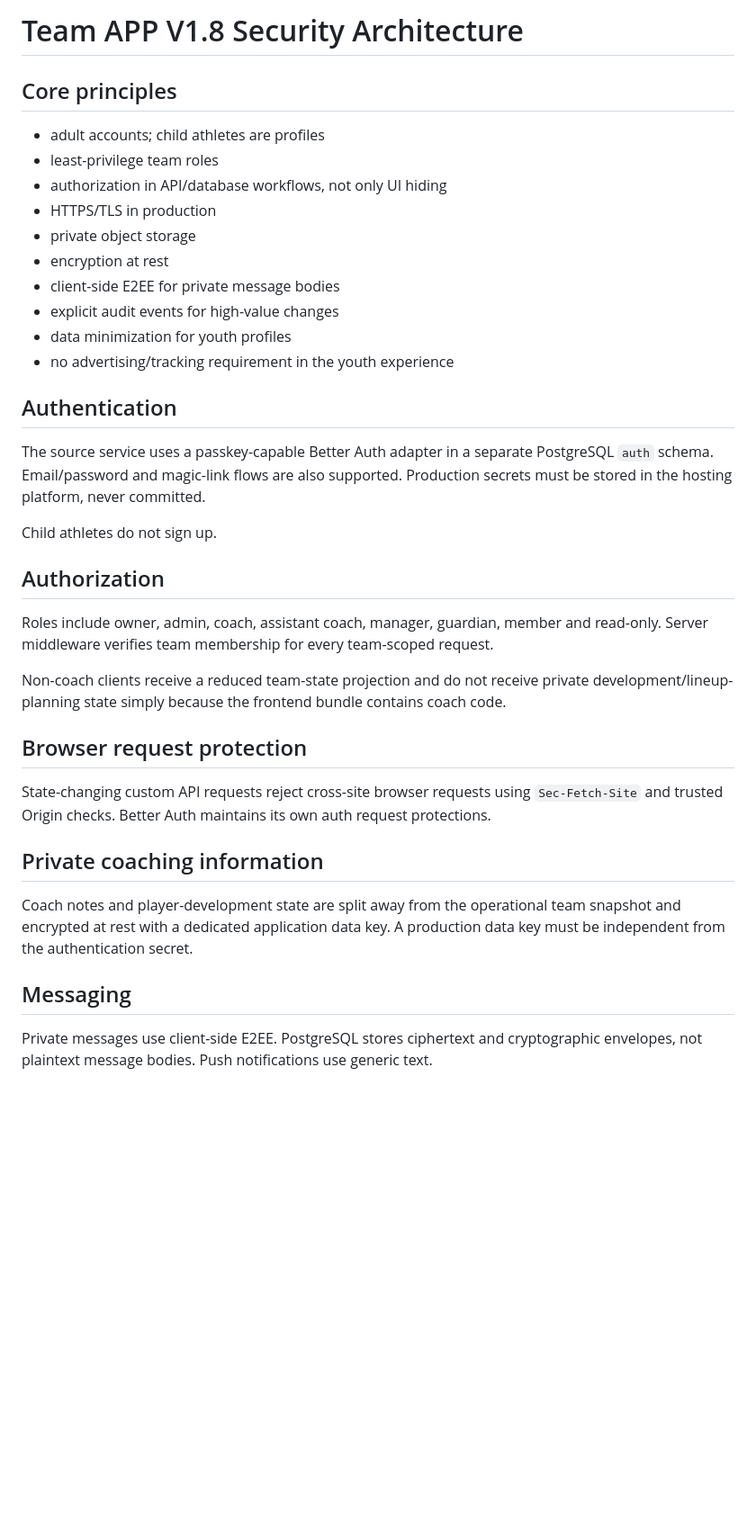
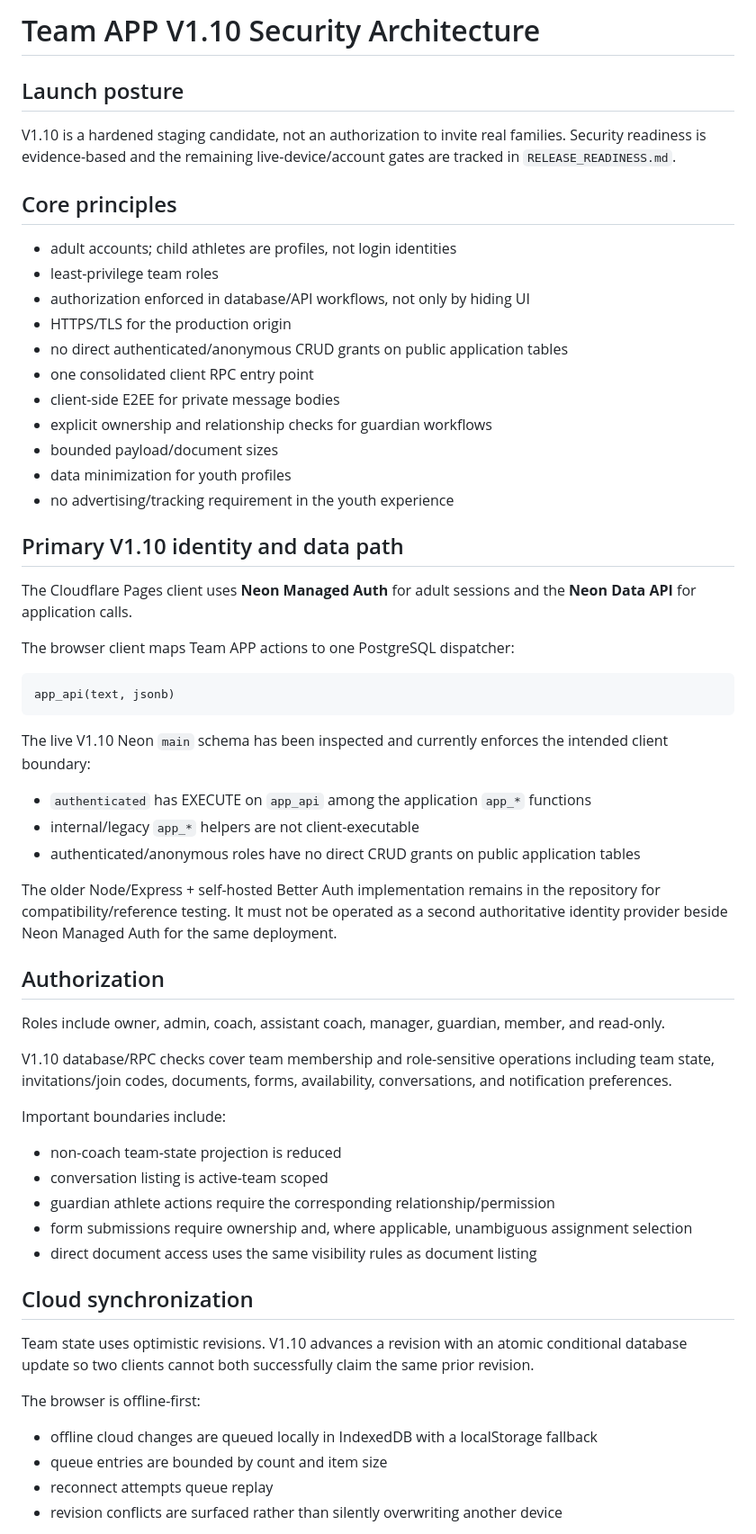
Before and after one commit to Alecprice/team-app, a Markdown page: SECURITY.md, the part around one of its changes. Shown at 90% size. GitHub-like rendering; blank space fills up the shorter version.

````diff
--- a/SECURITY.md
+++ b/SECURITY.md
@@ -1,39 +1,63 @@
-# Team APP V1.8 Security Architecture
+# Team APP V1.10 Security Architecture
+
+## Launch posture
+
+V1.10 is a hardened staging candidate, not an authorization to invite real families. Security readiness is evidence-based and the remaining live-device/account gates are tracked in `RELEASE_READINESS.md`.
 
 ## Core principles
 
-- adult accounts; child athletes are profiles
+- adult accounts; child athletes are profiles, not login identities
 - least-privilege team roles
-- authorization in API/database workflows, not only UI hiding
-- HTTPS/TLS in production
-- private object storage
-- encryption at rest
+- authorization enforced in database/API workflows, not only by hiding UI
+- HTTPS/TLS for the production origin
+- no direct authenticated/anonymous CRUD grants on public application tables
+- one consolidated client RPC entry point
 - client-side E2EE for private message bodies
-- explicit audit events for high-value changes
+- explicit ownership and relationship checks for guardian workflows
+- bounded payload/document sizes
 - data minimization for youth profiles
 - no advertising/tracking requirement in the youth experience
 
-## Authentication
+## Primary V1.10 identity and data path
 
-The source service uses a passkey-capable Better Auth adapter in a separate PostgreSQL `auth` schema. Email/password and magic-link flows are also supported. Production secrets must be stored in the hosting platform, never committed.
+The Cloudflare Pages client uses **Neon Managed Auth** for adult sessions and the **Neon Data API** for application calls.
 
-Child athletes do not sign up.
+The browser client maps Team APP actions to one PostgreSQL dispatcher:
+
+```text
+app_api(text, jsonb)
+```
+
+The live V1.10 Neon `main` schema has been inspected and currently enforces the intended client boundary:
+
+- `authenticated` has EXECUTE on `app_api` among the application `app_*` functions
+- internal/legacy `app_*` helpers are not client-executable
+- authenticated/anonymous roles have no direct CRUD grants on public application tables
+
+The older Node/Express + self-hosted Better Auth implementation remains in the repository for compatibility/reference testing. It must not be operated as a second authoritative identity provider beside Neon Managed Auth for the same deployment.
 
 ## Authorization
 
-Roles include owner, admin, coach, assistant coach, manager, guardian, member and read-only. Server middleware verifies team membership for every team-scoped request.
+Roles include owner, admin, coach, assistant coach, manager, guardian, member, and read-only.
 
-Non-coach clients receive a reduced team-state projection and do not receive private development/lineup-planning state simply because the frontend bundle contains coach code.
+V1.10 database/RPC checks cover team membership and role-sensitive operations including team state, invitations/join codes, documents, forms, availability, conversations, and notification preferences.
 
-## Browser request protection
+Important boundaries include:
 
-State-changing custom API requests reject cross-site browser requests using `Sec-Fetch-Site` and trusted Origin checks. Better Auth maintains its own auth request protections.
+- non-coach team-state projection is reduced
+- conversation listing is active-team scoped
+- guardian athlete actions require the corresponding relationship/permission
+- form submissions require ownership and, where applicable, unambiguous assignment selection
+- direct document access uses the same visibility rules as document listing
 
-## Private coaching information
+## Cloud synchronization
 
-Coach notes and player-development state are split away from the operational team snapshot and encrypted at rest with a dedicated application data key. A production data key must be independent from the authentication secret.
+Team state uses optimistic revisions. V1.10 advances a revision with an atomic conditional database update so two clients cannot both successfully claim the same prior revision.
 
-## Messaging
+The browser is offline-first:
 
-Private messages use client-side E2EE. PostgreSQL stores ciphertext and cryptographic envelopes, not plaintext message bodies. Push notifications use generic text.
+- offline cloud changes are queued locally in IndexedDB with a localStorage fallback
+- queue entries are bounded by count and item size
+- reconnect attempts queue replay
+- revision conflicts are surfaced rather than silently overwriting another device
 
````
Also changed, not shown: other parts of SECURITY.md (+105 -31 lines).
